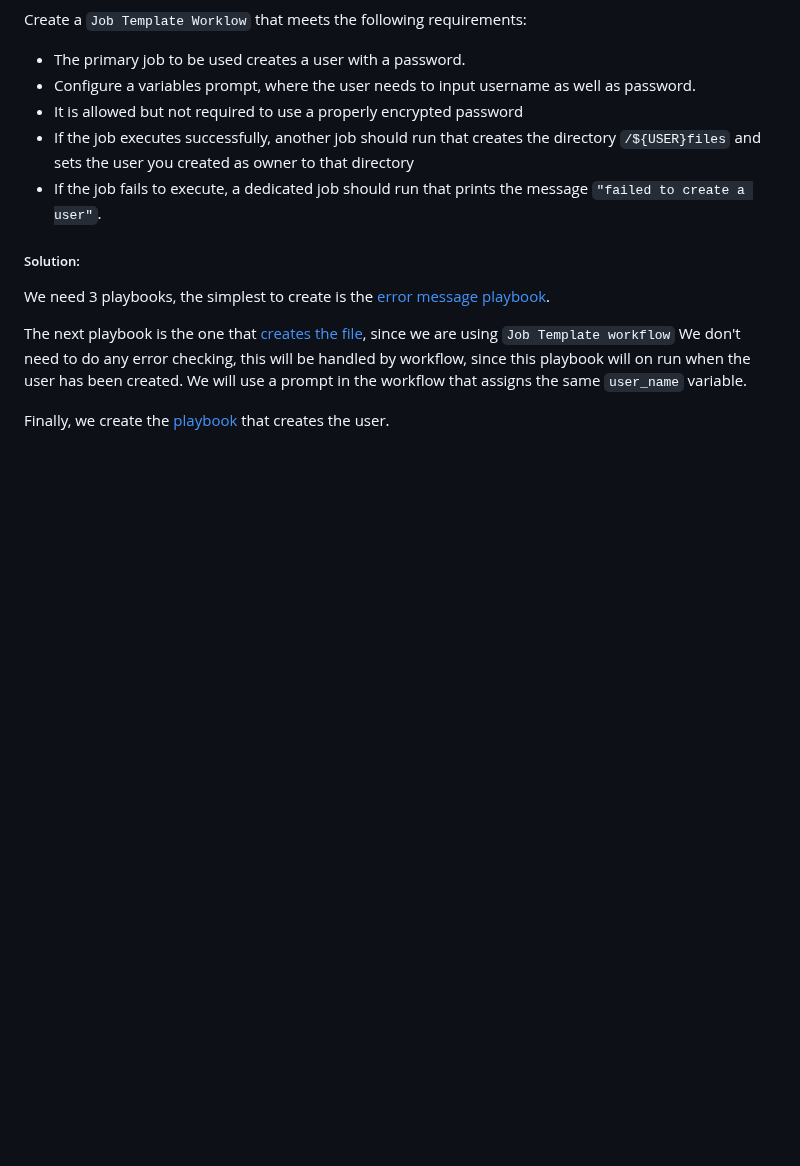
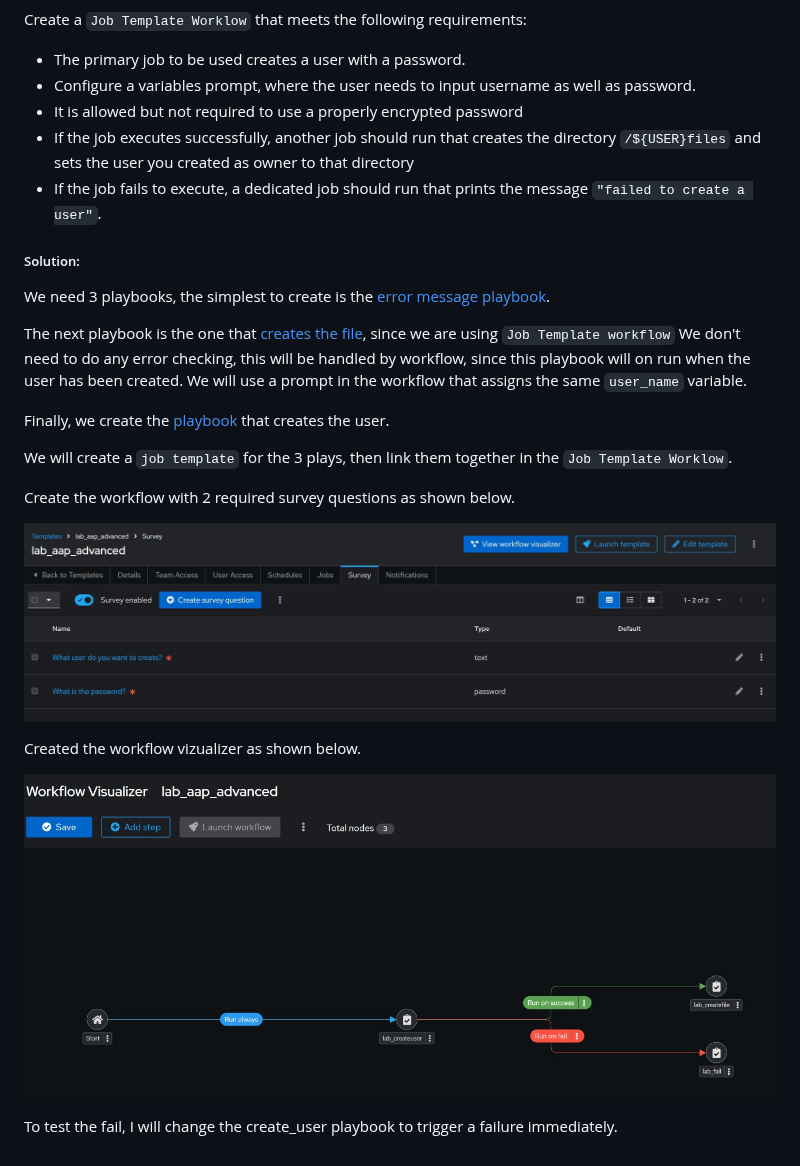
Before and after one commit to chikeezeh/RHCA_study_note, a Markdown page: EX374/day-47.md, the part around the change. Rendered like a GitHub page; pictures changed too: EX374/images/lab_survey.jpg (added), EX374/images/lab_visualizer.jpg (added); blank space fills up the shorter version.

Commit message:
preparing to test the lab

```diff
--- a/EX374/day-47.md
+++ b/EX374/day-47.md
@@ -15,3 +15,15 @@ We need 3 playbooks, the simplest to create is the [error message playbook](../p
 The next playbook is the one that [creates the file](../playbooks/lab_createfile.yaml), since we are using `Job Template workflow` We don't need to do any error checking, this will be handled by workflow, since this playbook will on run when the user has been created. We will use a prompt in the workflow that assigns the same `user_name` variable.
 
 Finally, we create the [playbook](../playbooks/lab_createuser.yaml) that creates the user.
+
+We will create a `job template` for the 3 plays, then link them together in the `Job Template Worklow`.
+
+Create the workflow with 2 required survey questions as shown below.
+
+![Survey questions](images/lab_survey.jpg)
+
+Created the workflow vizualizer as shown below.
+
+![Lab visualizer](images/lab_visualizer.jpg)
+
+To test the fail, I will change the create_user playbook to trigger a failure immediately.
```
Also changed, not shown: 1 other file.
